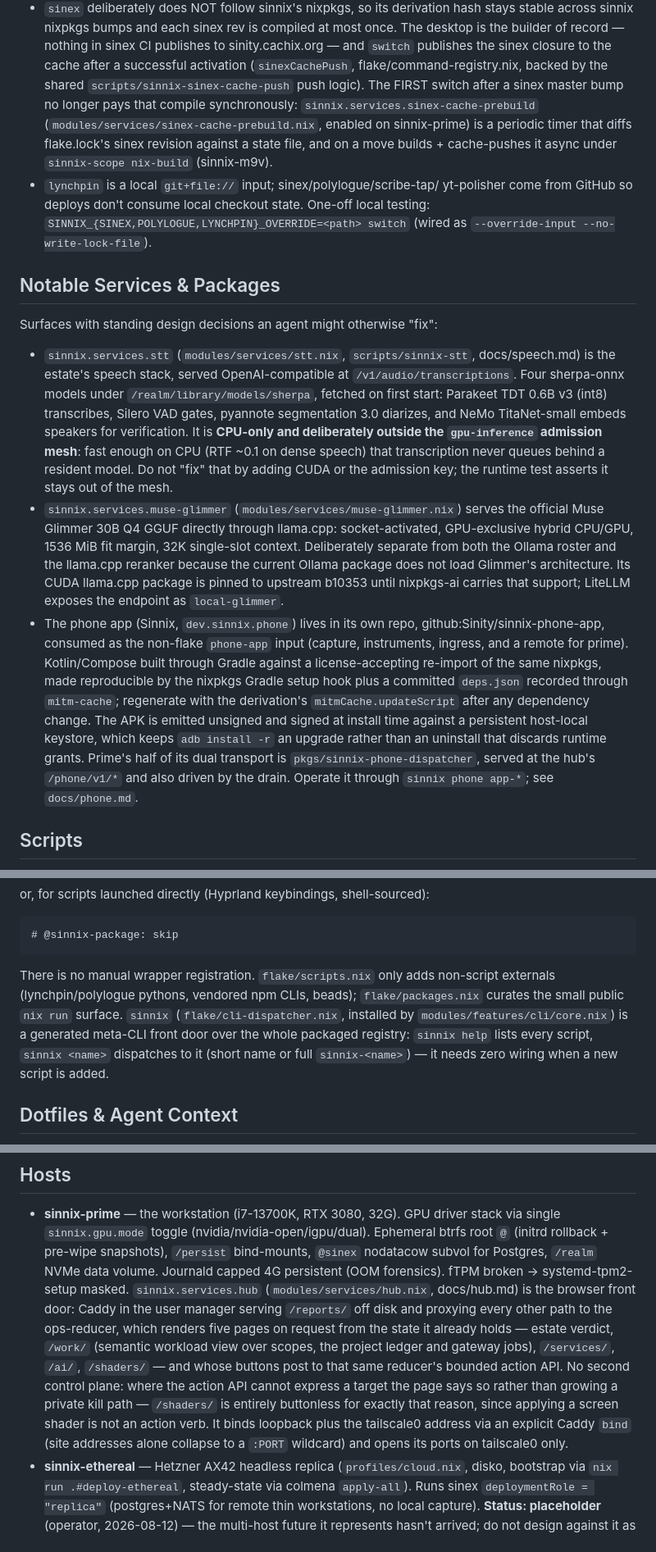
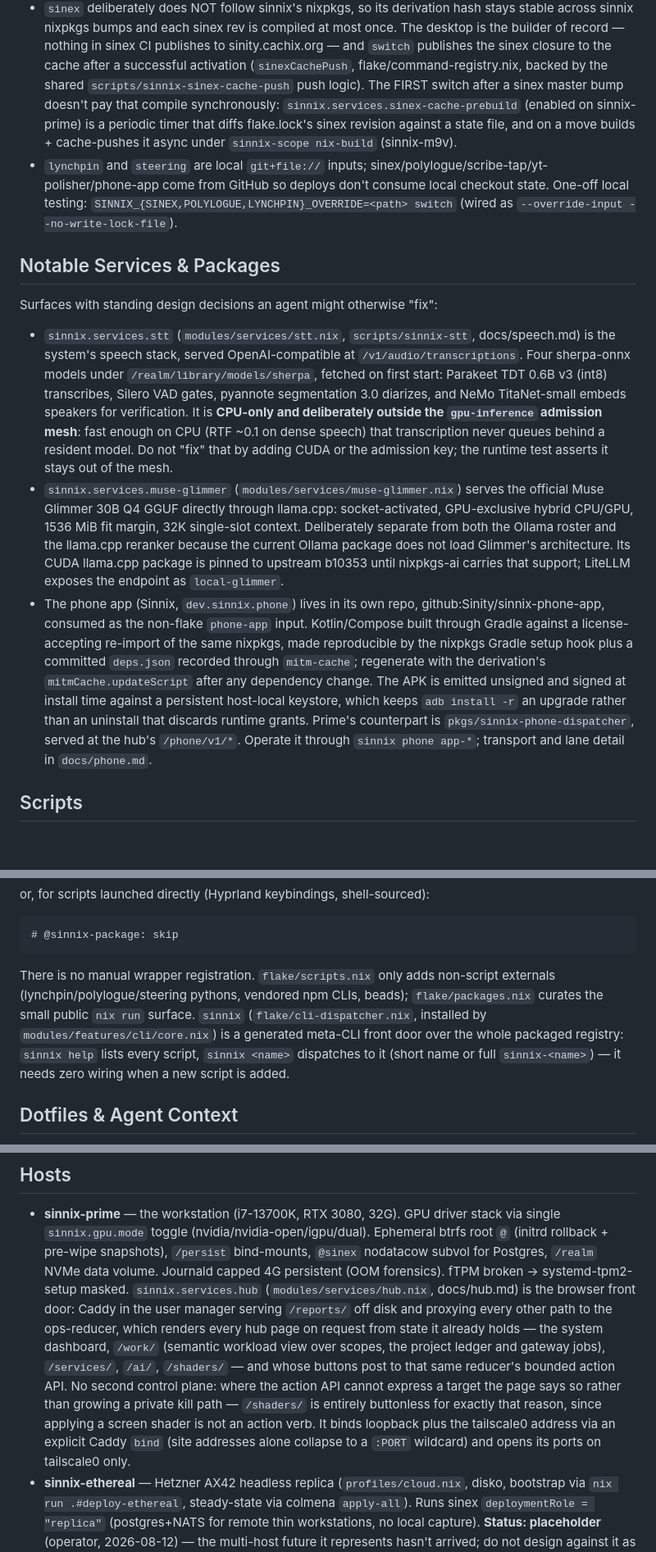
Before and after one commit to Sinity/sinnix, a Markdown page: CLAUDE.md, 3 parts joined by grey strips. Shown at 82% size. Rendered like a GitHub page; blank space fills up the shorter version.

````diff
--- a/CLAUDE.md
+++ b/CLAUDE.md
@@ -282,23 +259,24 @@ or `pkgs/<name>/` for real derivations.
   sinex CI publishes to sinity.cachix.org — and `switch` publishes the sinex
   closure to the cache after a successful activation (`sinexCachePush`,
   flake/command-registry.nix, backed by the shared
-  `scripts/sinnix-sinex-cache-push` push logic). The FIRST
-  switch after a sinex master bump no longer pays that compile synchronously:
-  `sinnix.services.sinex-cache-prebuild` (`modules/services/sinex-cache-prebuild.nix`,
-  enabled on sinnix-prime) is a periodic timer that diffs flake.lock's sinex
-  revision against a state file, and on a move builds + cache-pushes it async
-  under `sinnix-scope nix-build` (sinnix-m9v).
-- `lynchpin` is a local `git+file://` input; sinex/polylogue/scribe-tap/
-  yt-polisher come from GitHub so deploys don't consume local checkout state.
-  One-off local testing: `SINNIX_{SINEX,POLYLOGUE,LYNCHPIN}_OVERRIDE=<path>
-switch` (wired as `--override-input --no-write-lock-file`).
+  `scripts/sinnix-sinex-cache-push` push logic). The FIRST switch after a
+  sinex master bump doesn't pay that compile synchronously:
+  `sinnix.services.sinex-cache-prebuild` (enabled on sinnix-prime) is a
+  periodic timer that diffs flake.lock's sinex revision against a state
+  file, and on a move builds + cache-pushes it async under
+  `sinnix-scope nix-build` (sinnix-m9v).
+- `lynchpin` and `steering` are local `git+file://` inputs;
+  sinex/polylogue/scribe-tap/yt-polisher/phone-app come from GitHub so
+  deploys don't consume local checkout state. One-off local testing:
+  `SINNIX_{SINEX,POLYLOGUE,LYNCHPIN}_OVERRIDE=<path> switch` (wired as
+  `--override-input --no-write-lock-file`).
 
 ## Notable Services & Packages
 
 Surfaces with standing design decisions an agent might otherwise "fix":
 
 - `sinnix.services.stt` (`modules/services/stt.nix`, `scripts/sinnix-stt`,
-  docs/speech.md) is the estate's speech stack, served OpenAI-compatible at
+  docs/speech.md) is the system's speech stack, served OpenAI-compatible at
   `/v1/audio/transcriptions`. Four sherpa-onnx models under
   `/realm/library/models/sherpa`, fetched on first start: Parakeet TDT 0.6B v3
   (int8) transcribes, Silero VAD gates, pyannote segmentation 3.0 diarizes,
@@ -317,17 +295,16 @@ Surfaces with standing design decisions an agent might otherwise "fix":
   as `local-glimmer`.
 - The phone app (Sinnix, `dev.sinnix.phone`) lives in its own repo,
   github:Sinity/sinnix-phone-app, consumed as the non-flake `phone-app`
-  input (capture, instruments, ingress, and a remote for prime).
-  Kotlin/Compose built through Gradle against a license-accepting re-import
-  of the same nixpkgs, made reproducible by the nixpkgs Gradle setup hook
-  plus a committed `deps.json` recorded through `mitm-cache`; regenerate with
-  the derivation's `mitmCache.updateScript` after any dependency change. The
-  APK is emitted unsigned and signed at install time against a persistent
-  host-local keystore, which keeps `adb install -r` an upgrade rather than an
-  uninstall that discards runtime grants. Prime's half of its dual transport
-  is `pkgs/sinnix-phone-dispatcher`, served at the hub's `/phone/v1/*` and
-  also driven by the drain. Operate it through `sinnix phone app-*`; see
-  `docs/phone.md`.
+  input. Kotlin/Compose built through Gradle against a license-accepting
+  re-import of the same nixpkgs, made reproducible by the nixpkgs Gradle
+  setup hook plus a committed `deps.json` recorded through `mitm-cache`;
+  regenerate with the derivation's `mitmCache.updateScript` after any
+  dependency change. The APK is emitted unsigned and signed at install time
+  against a persistent host-local keystore, which keeps `adb install -r` an
+  upgrade rather than an uninstall that discards runtime grants. Prime's
+  counterpart is `pkgs/sinnix-phone-dispatcher`, served at the hub's
+  `/phone/v1/*`. Operate it through `sinnix phone app-*`; transport and lane
+  detail in `docs/phone.md`.
 
 ## Scripts
 
@@ -348,12 +325,13 @@ or, for scripts launched directly (Hyprland keybindings, shell-sourced):
 ```
 
 There is no manual wrapper registration. `flake/scripts.nix` only adds
-non-script externals (lynchpin/polylogue pythons, vendored npm CLIs, beads);
-`flake/packages.nix` curates the small public `nix run` surface.
-`sinnix` (`flake/cli-dispatcher.nix`, installed by `modules/features/cli/core.nix`)
-is a generated meta-CLI front door over the whole packaged registry: `sinnix
-help` lists every script, `sinnix <name>` dispatches to it (short name or
-full `sinnix-<name>`) — it needs zero wiring when a new script is added.
+non-script externals (lynchpin/polylogue/steering pythons, vendored npm CLIs,
+beads); `flake/packages.nix` curates the small public `nix run` surface.
+`sinnix` (`flake/cli-dispatcher.nix`, installed by
+`modules/features/cli/core.nix`) is a generated meta-CLI front door over the
+whole packaged registry: `sinnix help` lists every script, `sinnix <name>`
+dispatches to it (short name or full `sinnix-<name>`) — it needs zero wiring
+when a new script is added.
 
 ## Dotfiles & Agent Context
 
@@ -418,17 +397,17 @@ config in `secrets.nix` (repo root).
   systemd-tpm2-setup masked. `sinnix.services.hub`
   (`modules/services/hub.nix`, docs/hub.md) is the browser front door:
   Caddy in the user manager serving `/reports/` off disk and proxying every
-  other path to the ops-reducer, which renders five pages on request from the
-  state it already holds — estate verdict, `/work/` (semantic workload view
-  over scopes, the project ledger and gateway jobs), `/services/`, `/ai/`,
-  `/shaders/` — and whose buttons post to that same reducer's bounded action
-  API. No second control
-  plane: where the action API cannot express a target the page says so rather
-  than growing a private kill path — `/shaders/` is entirely buttonless for
-  exactly that reason, since applying a screen shader is not an action verb.
-  It binds loopback plus the tailscale0 address via an explicit Caddy `bind`
-  (site addresses alone collapse to a `:PORT` wildcard) and opens its ports
-  on tailscale0 only.
+  other path to the ops-reducer, which renders every hub page on request
+  from state it already holds — the system dashboard, `/work/` (semantic
+  workload view over scopes, the project ledger and gateway jobs),
+  `/services/`, `/ai/`, `/shaders/` — and whose buttons post to that same
+  reducer's bounded action API. No second control plane: where the action
+  API cannot express a target the page says so rather than growing a private
+  kill path — `/shaders/` is entirely buttonless for exactly that reason,
+  since applying a screen shader is not an action verb. It binds loopback
+  plus the tailscale0 address via an explicit Caddy `bind` (site addresses
+  alone collapse to a `:PORT` wildcard) and opens its ports on tailscale0
+  only.
 - **sinnix-ethereal** — Hetzner AX42 headless replica
   (`profiles/cloud.nix`, disko, bootstrap via `nix run .#deploy-ethereal`,
   steady-state via colmena `apply-all`). Runs sinex `deploymentRole =
````
Also changed, not shown: other parts of CLAUDE.md (+74 -94 lines).
